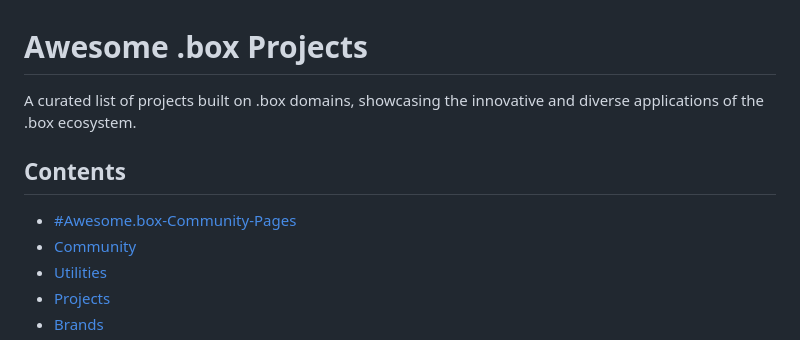
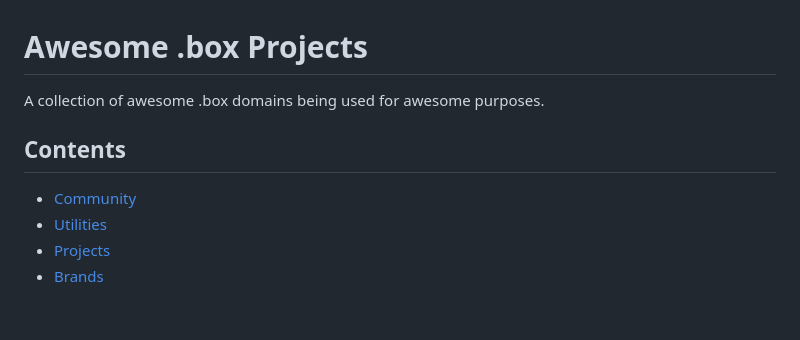
Before and after one commit to ohmsdotbox/awesome.box, a Markdown page: README.md, the part around the change. GitHub-like rendering; blank space fills up the shorter version.

Commit message:
Update README.md
small fixes

```diff
--- a/README.md
+++ b/README.md
@@ -1,10 +1,9 @@
 # Awesome .box Projects
 
-A curated list of projects built on .box domains, showcasing the innovative and diverse applications of the .box ecosystem.
+A collection of awesome .box domains being used for awesome purposes.
 
 ## Contents
 
-- [#Awesome.box-Community-Pages](#awesome.box-community-pages)
 - [Community](#community)
 - [Utilities](#utilities)
 - [Projects](#projects)
```
